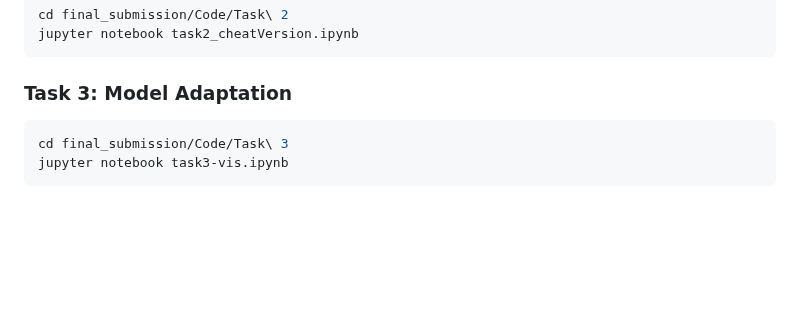
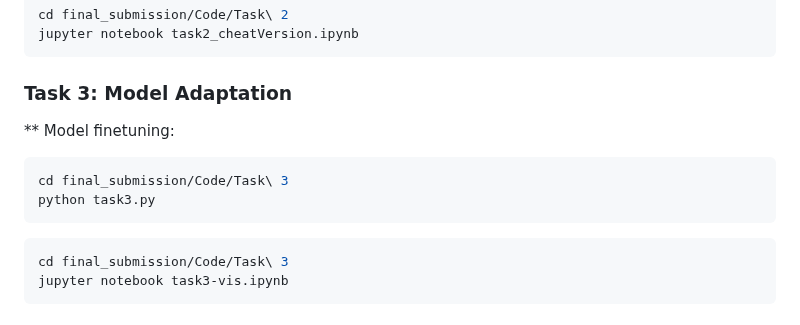
Before and after one commit to MOvi996/llm-finetuning, a Markdown page: README.md, the part around the change. Drawn GitHub-style; blank space fills up the shorter version.

````diff
--- a/README.md
+++ b/README.md
@@ -77,6 +77,12 @@ jupyter notebook task2_cheatVersion.ipynb
 ```
 
 ### Task 3: Model Adaptation
+** Model finetuning:
+```bash
+cd final_submission/Code/Task\ 3
+python task3.py
+```
+
 ```bash
 cd final_submission/Code/Task\ 3
 jupyter notebook task3-vis.ipynb
````
